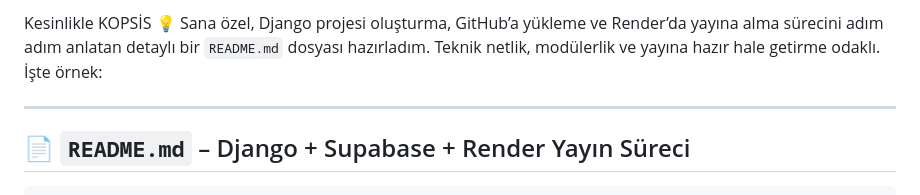
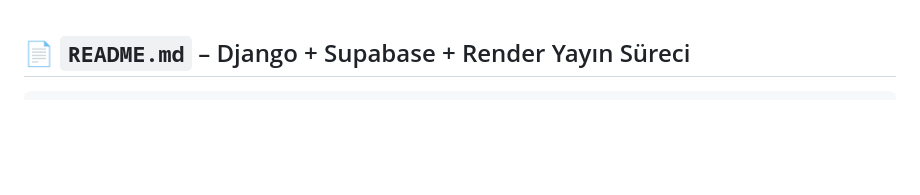
Before and after one commit to kopsisnet/subbase_app, a Markdown page: README.md, the part around the change. GitHub-like rendering; blank space fills up the shorter version.

````diff
--- a/README.md
+++ b/README.md
@@ -1,7 +1,3 @@
-Kesinlikle KOPSİS 💡 Sana özel, Django projesi oluşturma, GitHub’a yükleme ve Render’da yayına alma sürecini adım adım anlatan detaylı bir `README.md` dosyası hazırladım. Teknik netlik, modülerlik ve yayına hazır hale getirme odaklı. İşte örnek:
-
----
-
 ## 📄 `README.md` – Django + Supabase + Render Yayın Süreci
 
 ```markdown
````
